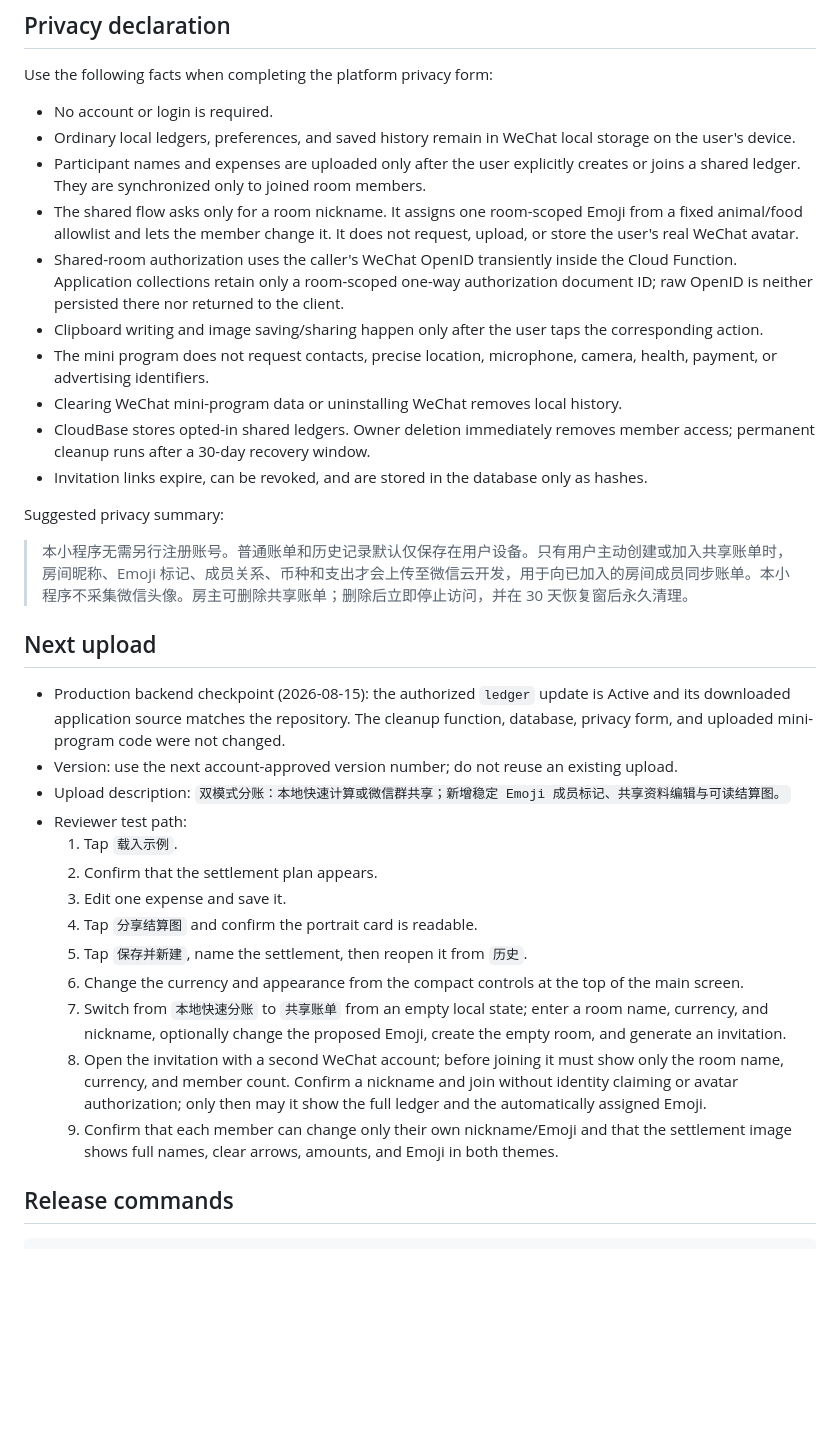
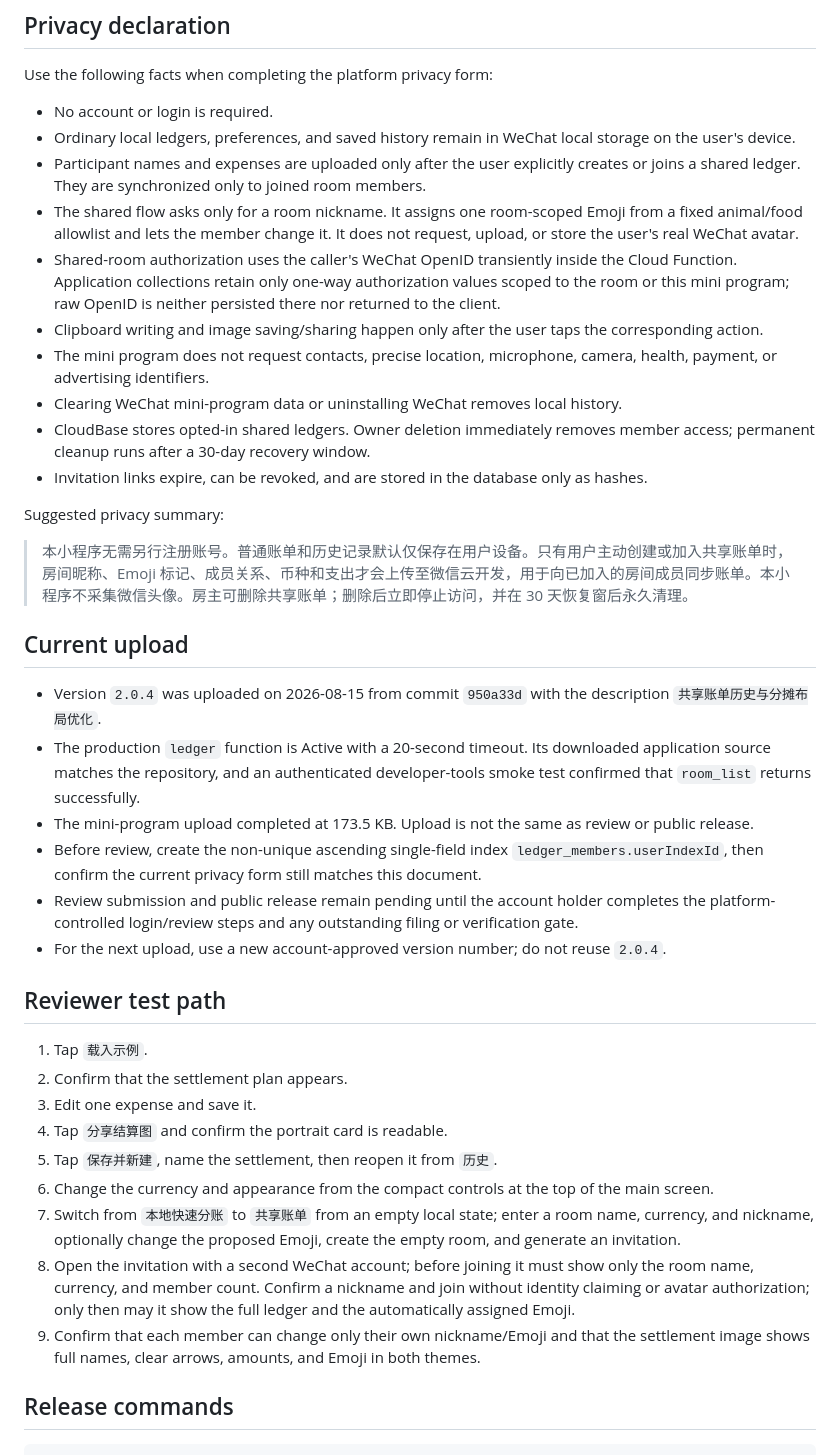
Before and after one commit to xingfanxia/simplify-debts-js, a Markdown page: docs/wechat-release-checklist.md, the part around the change. Rendered like a GitHub page; blank space fills up the shorter version.

Commit message:
docs: record mini program 2.0.4 upload

```diff
--- a/docs/wechat-release-checklist.md
+++ b/docs/wechat-release-checklist.md
@@ -31,9 +31,9 @@ Use the following facts when completing the platform privacy form:
   from a fixed animal/food allowlist and lets the member change it. It does not
   request, upload, or store the user's real WeChat avatar.
 - Shared-room authorization uses the caller's WeChat OpenID transiently inside
-  the Cloud Function. Application collections retain only a room-scoped one-way
-  authorization document ID; raw OpenID is neither persisted there nor returned
-  to the client.
+  the Cloud Function. Application collections retain only one-way authorization
+  values scoped to the room or this mini program; raw OpenID is neither persisted
+  there nor returned to the client.
 - Clipboard writing and image saving/sharing happen only after the user taps the
   corresponding action.
 - The mini program does not request contacts, precise location, microphone,
@@ -48,24 +48,35 @@ Suggested privacy summary:
 
 > 本小程序无需另行注册账号。普通账单和历史记录默认仅保存在用户设备。只有用户主动创建或加入共享账单时，房间昵称、Emoji 标记、成员关系、币种和支出才会上传至微信云开发，用于向已加入的房间成员同步账单。本小程序不采集微信头像。房主可删除共享账单；删除后立即停止访问，并在 30 天恢复窗后永久清理。
 
-## Next upload
+## Current upload
 
-- Production backend checkpoint (2026-08-15): the authorized `ledger` update is
-  Active and its downloaded application source matches the repository. The
-  cleanup function, database, privacy form, and uploaded mini-program code were
-  not changed.
-- Version: use the next account-approved version number; do not reuse an existing upload.
-- Upload description: `双模式分账：本地快速计算或微信群共享；新增稳定 Emoji 成员标记、共享资料编辑与可读结算图。`
-- Reviewer test path:
-  1. Tap `载入示例`.
-  2. Confirm that the settlement plan appears.
-  3. Edit one expense and save it.
-  4. Tap `分享结算图` and confirm the portrait card is readable.
-  5. Tap `保存并新建`, name the settlement, then reopen it from `历史`.
-  6. Change the currency and appearance from the compact controls at the top of the main screen.
-  7. Switch from `本地快速分账` to `共享账单` from an empty local state; enter a room name, currency, and nickname, optionally change the proposed Emoji, create the empty room, and generate an invitation.
-  8. Open the invitation with a second WeChat account; before joining it must show only the room name, currency, and member count. Confirm a nickname and join without identity claiming or avatar authorization; only then may it show the full ledger and the automatically assigned Emoji.
-  9. Confirm that each member can change only their own nickname/Emoji and that the settlement image shows full names, clear arrows, amounts, and Emoji in both themes.
+- Version `2.0.4` was uploaded on 2026-08-15 from commit `950a33d` with the
+  description `共享账单历史与分摊布局优化`.
+- The production `ledger` function is Active with a 20-second timeout. Its
+  downloaded application source matches the repository, and an authenticated
+  developer-tools smoke test confirmed that `room_list` returns successfully.
+- The mini-program upload completed at 173.5 KB. Upload is not the same as review
+  or public release.
+- Before review, create the non-unique ascending single-field index
+  `ledger_members.userIndexId`, then confirm the current privacy form still
+  matches this document.
+- Review submission and public release remain pending until the account holder
+  completes the platform-controlled login/review steps and any outstanding
+  filing or verification gate.
+- For the next upload, use a new account-approved version number; do not reuse
+  `2.0.4`.
+
+## Reviewer test path
+
+1. Tap `载入示例`.
+2. Confirm that the settlement plan appears.
+3. Edit one expense and save it.
+4. Tap `分享结算图` and confirm the portrait card is readable.
+5. Tap `保存并新建`, name the settlement, then reopen it from `历史`.
+6. Change the currency and appearance from the compact controls at the top of the main screen.
+7. Switch from `本地快速分账` to `共享账单` from an empty local state; enter a room name, currency, and nickname, optionally change the proposed Emoji, create the empty room, and generate an invitation.
+8. Open the invitation with a second WeChat account; before joining it must show only the room name, currency, and member count. Confirm a nickname and join without identity claiming or avatar authorization; only then may it show the full ledger and the automatically assigned Emoji.
+9. Confirm that each member can change only their own nickname/Emoji and that the settlement image shows full names, clear arrows, amounts, and Emoji in both themes.
 
 ## Release commands
 
```
